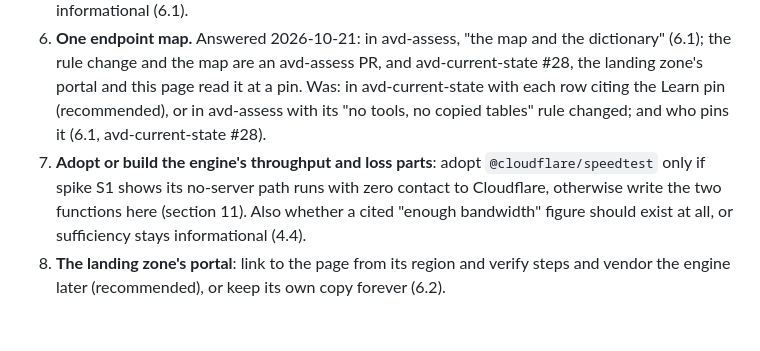
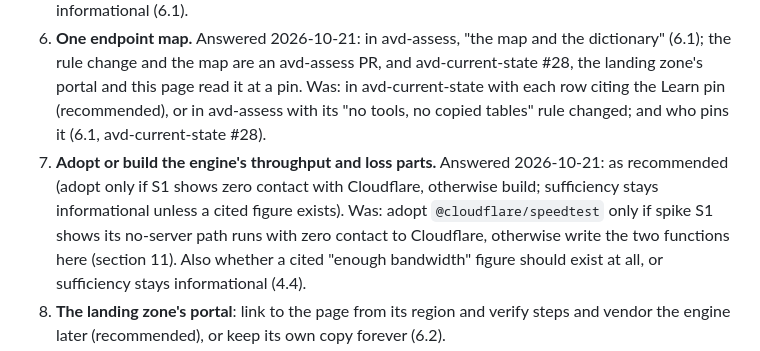
Before and after one commit to avd-ops/avd-linecheck, a Markdown page: docs/spec.md, the part around one of its changes. GitHub-like rendering; blank space fills up the shorter version.

```diff
--- a/docs/spec.md
+++ b/docs/spec.md
@@ -395,5 +395,5 @@ The avd-linecheck foundations review (2026-10-21, code-review skill) corrected f
 4. **UDP hint.** Answered 2026-10-21: as recommended. Was: v1 without it and v2 with the probe's own STUN on two ports (recommended), public STUN servers behind an opt-in, or try Microsoft's relay range (6.3).
 5. **Unlisted names.** Answered 2026-10-21: as recommended. Was: Leave `rdweb`, `rdbroker` and `rdgateway.wvd.microsoft.com` out until spike S2 (recommended), or probe them as informational (6.1).
 6. **One endpoint map.** Answered 2026-10-21: in avd-assess, "the map and the dictionary" (6.1); the rule change and the map are an avd-assess PR, and avd-current-state #28, the landing zone's portal and this page read it at a pin. Was: in avd-current-state with each row citing the Learn pin (recommended), or in avd-assess with its "no tools, no copied tables" rule changed; and who pins it (6.1, avd-current-state #28).
-7. **Adopt or build the engine's throughput and loss parts**: adopt `@cloudflare/speedtest` only if spike S1 shows its no-server path runs with zero contact to Cloudflare, otherwise write the two functions here (section 11). Also whether a cited "enough bandwidth" figure should exist at all, or sufficiency stays informational (4.4).
+7. **Adopt or build the engine's throughput and loss parts.** Answered 2026-10-21: as recommended (adopt only if S1 shows zero contact with Cloudflare, otherwise build; sufficiency stays informational unless a cited figure exists). Was: adopt `@cloudflare/speedtest` only if spike S1 shows its no-server path runs with zero contact to Cloudflare, otherwise write the two functions here (section 11). Also whether a cited "enough bandwidth" figure should exist at all, or sufficiency stays informational (4.4).
 8. **The landing zone's portal**: link to the page from its region and verify steps and vendor the engine later (recommended), or keep its own copy forever (6.2).
```
Also changed, not shown: other parts of docs/spec.md (+5 -5 lines).
